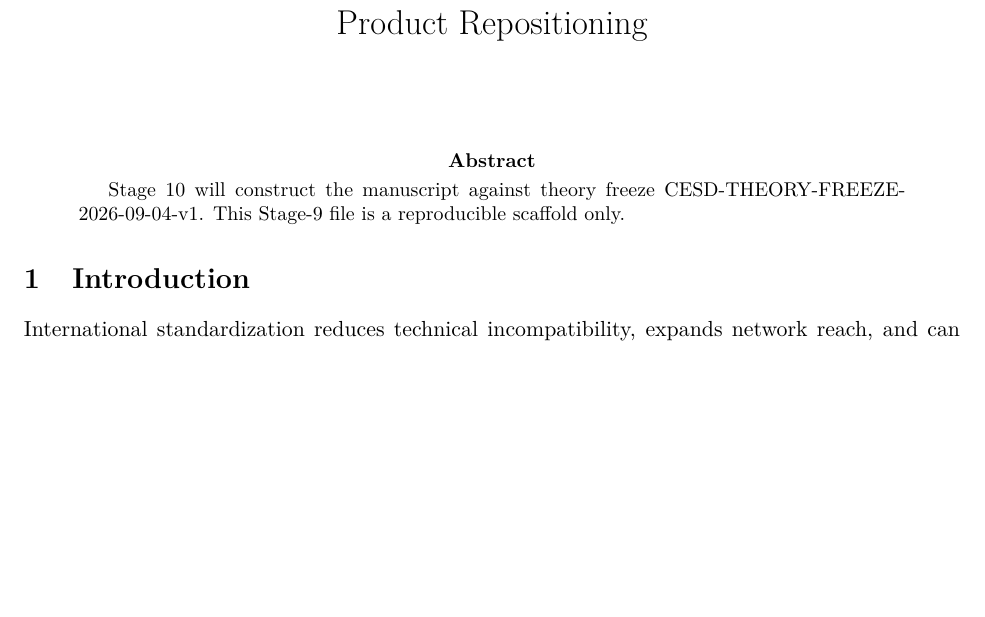
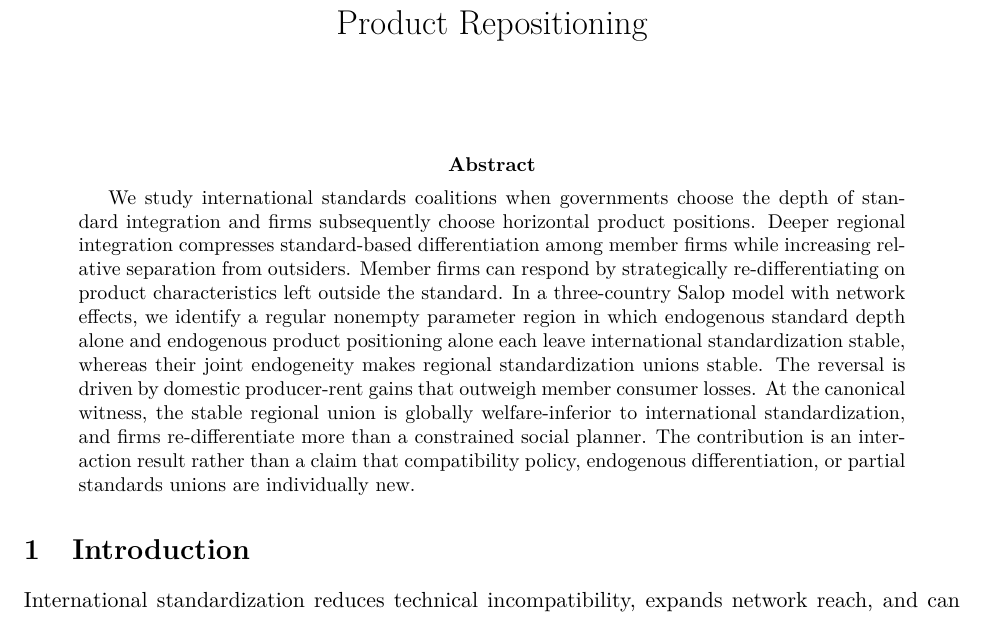
Before and after one commit to ryotamatsuki/endogenous-interoperability-standards-coalitions, a LaTeX paper (paper/main.tex): part of page 1 of 12, cut so that both start at the same text, the shorter picture padded with empty space. Compiled offline with pdfLaTeX.

Commit message:
Stage 10: replace scaffold abstract with manuscript abstract

```diff
--- a/paper/main.tex
+++ b/paper/main.tex
@@ -8,7 +8,7 @@
 \begin{document}
 \maketitle
 \begin{abstract}
-Stage 10 will construct the manuscript against theory freeze CESD-THEORY-FREEZE-2026-09-04-v1. This Stage-9 file is a reproducible scaffold only.
+We study international standards coalitions when governments choose the depth of standard integration and firms subsequently choose horizontal product positions. Deeper regional integration compresses standard-based differentiation among member firms while increasing relative separation from outsiders. Member firms can respond by strategically re-differentiating on product characteristics left outside the standard. In a three-country Salop model with network effects, we identify a regular nonempty parameter region in which endogenous standard depth alone and endogenous product positioning alone each leave international standardization stable, whereas their joint endogeneity makes regional standardization unions stable. The reversal is driven by domestic producer-rent gains that outweigh member consumer losses. At the canonical witness, the stable regional union is globally welfare-inferior to international standardization, and firms re-differentiate more than a constrained social planner. The contribution is an interaction result rather than a claim that compatibility policy, endogenous differentiation, or partial standards unions are individually new.
 \end{abstract}
 
 \input{sections/01_introduction}
```
